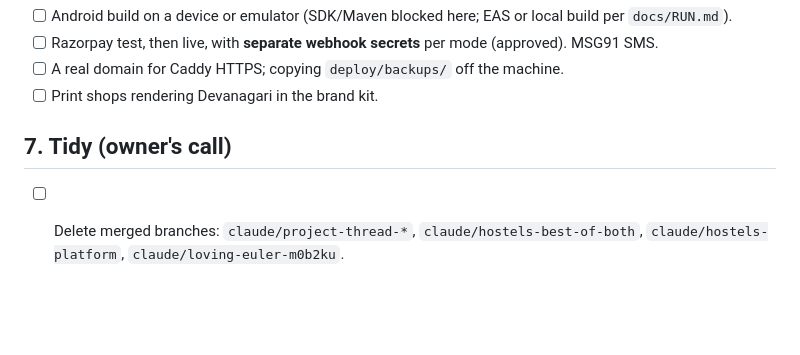
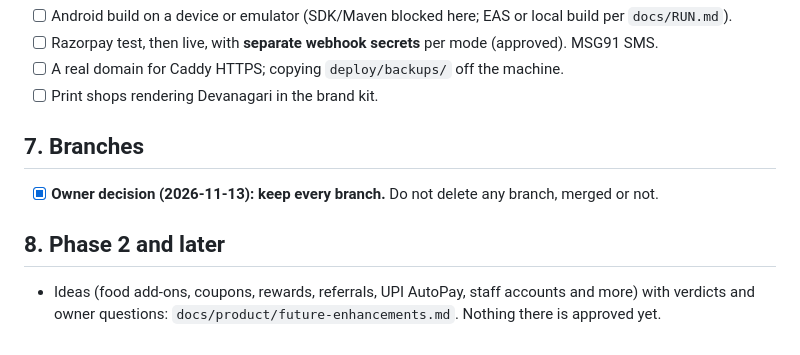
Before and after one commit to thesuigeneris/hostel, a Markdown page: TODO.md, the part around the change. Drawn GitHub-style; blank space fills up the shorter version.

```diff
--- a/TODO.md
+++ b/TODO.md
@@ -81,7 +81,11 @@ Each needs: a spec note in `docs/superpowers/specs/`, API + web + app, edge case
 - [ ] A real domain for Caddy HTTPS; copying `deploy/backups/` off the machine.
 - [ ] Print shops rendering Devanagari in the brand kit.
 
-## 7. Tidy (owner's call)
+## 7. Branches
 
-- [ ] Delete merged branches: `claude/project-thread-*`, `claude/hostels-best-of-both`, `claude/hostels-platform`,
-      `claude/loving-euler-m0b2ku`.
+- [x] **Owner decision (2026-11-13): keep every branch.** Do not delete any branch, merged or not.
+
+## 8. Phase 2 and later
+
+- Ideas (food add-ons, coupons, rewards, referrals, UPI AutoPay, staff accounts and more) with verdicts and owner
+  questions: `docs/product/future-enhancements.md`. Nothing there is approved yet.
```
Also changed, not shown: HANDOVER.md (+6 -3 lines), docs/product/future-enhancements.md (added, +188 -0 lines).
